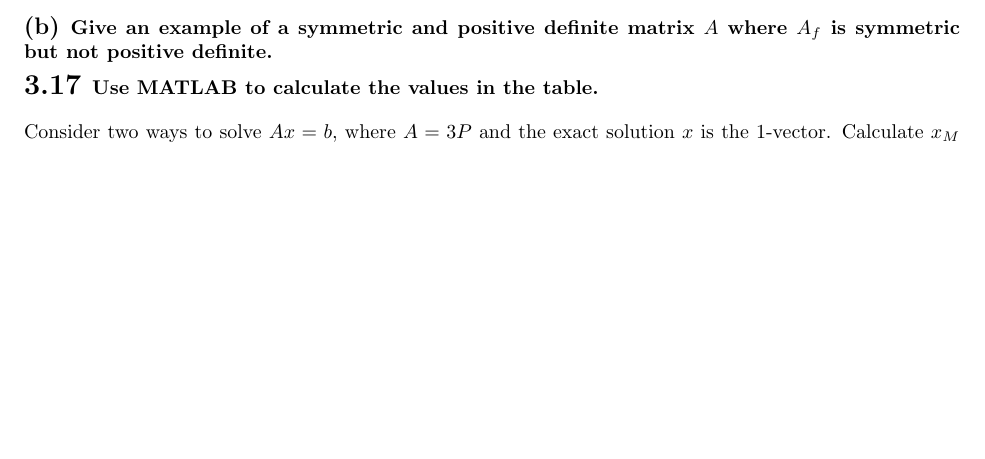
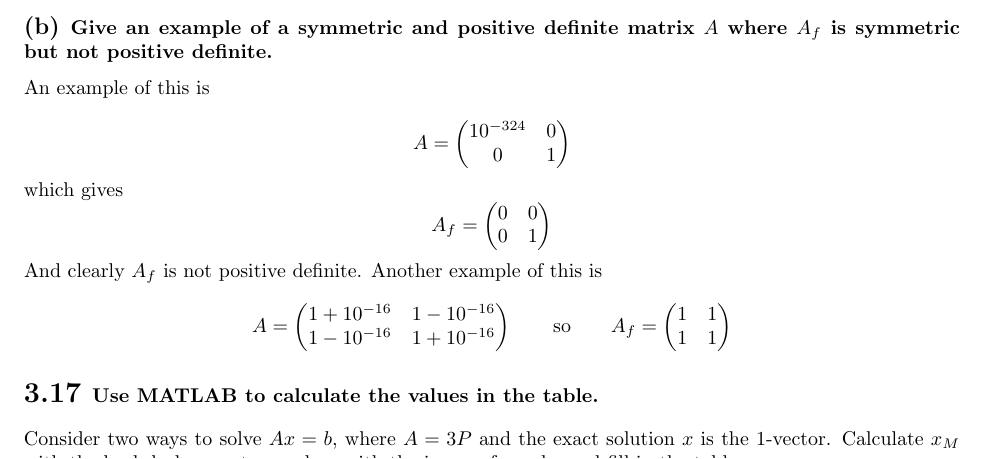
Before and after one commit to boiled-greggs/numcomp, a LaTeX problem sheet (hw/3/hw3.tex): part of page 3 of 3 before the commit and part of page 3 of 4 after it, cut so that both start at the same text, the shorter picture padded with empty space. Compiled offline with pdfLaTeX.

Commit message:
hw3 completed

```diff
--- a/hw/3/hw3.tex
+++ b/hw/3/hw3.tex
@@ -239,6 +239,33 @@ Putting this altogether, the Cholesky factorization is
 
 \subsection*{(b) \normalsize Give an example of a symmetric and positive definite matrix $A$ where $A_f$ is symmetric but not positive definite.}
 
+An example of this is
+
+\[
+  A =
+  \begin{pmatrix}
+    10^{-324} & 0 \\ 0 & 1
+  \end{pmatrix}
+\]
+which gives
+\[
+  A_f =
+  \begin{pmatrix}
+    0 & 0 \\ 0 & 1
+  \end{pmatrix}
+\]
+And clearly $A_f$ is not positive definite. Another example of this is
+
+\[ A =
+\begin{pmatrix}
+  1 + 10^{-16} & 1 - 10^{-16} \\ 1 - 10^{-16} & 1 + 10^{-16}
+\end{pmatrix}
+\qquad \text{so} \qquad
+A_f =
+\begin{pmatrix}
+  1 & 1 \\ 1 & 1
+\end{pmatrix}
+\]
 
 \section*{3.17 \normalsize Use MATLAB to calculate the values in the table.}
 
```
Also changed, not shown: hw/3/hw3.pdf, 1 other file.
